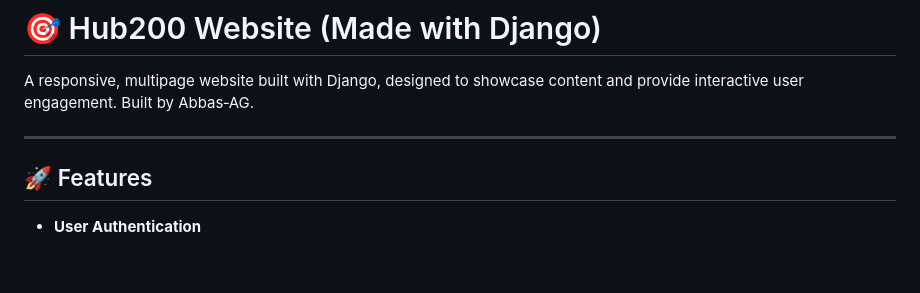
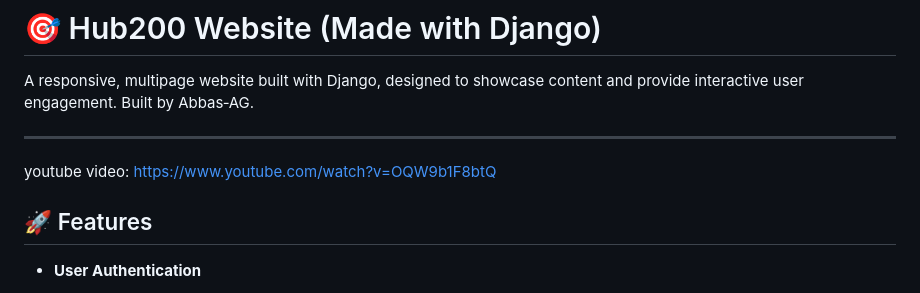
Before and after one commit to Abbas-AG/hub200-website-made-with-django, a Markdown page: README.md, the part around the change. Rendered like a GitHub page; blank space fills up the shorter version.

```diff
--- a/README.md
+++ b/README.md
@@ -5,6 +5,7 @@
 A responsive, multipage website built with Django, designed to showcase content and provide interactive user engagement. Built by Abbas‑AG.
 
 ---
+youtube video: https://www.youtube.com/watch?v=OQW9b1F8btQ
 
 ## 🚀 Features
 
```
